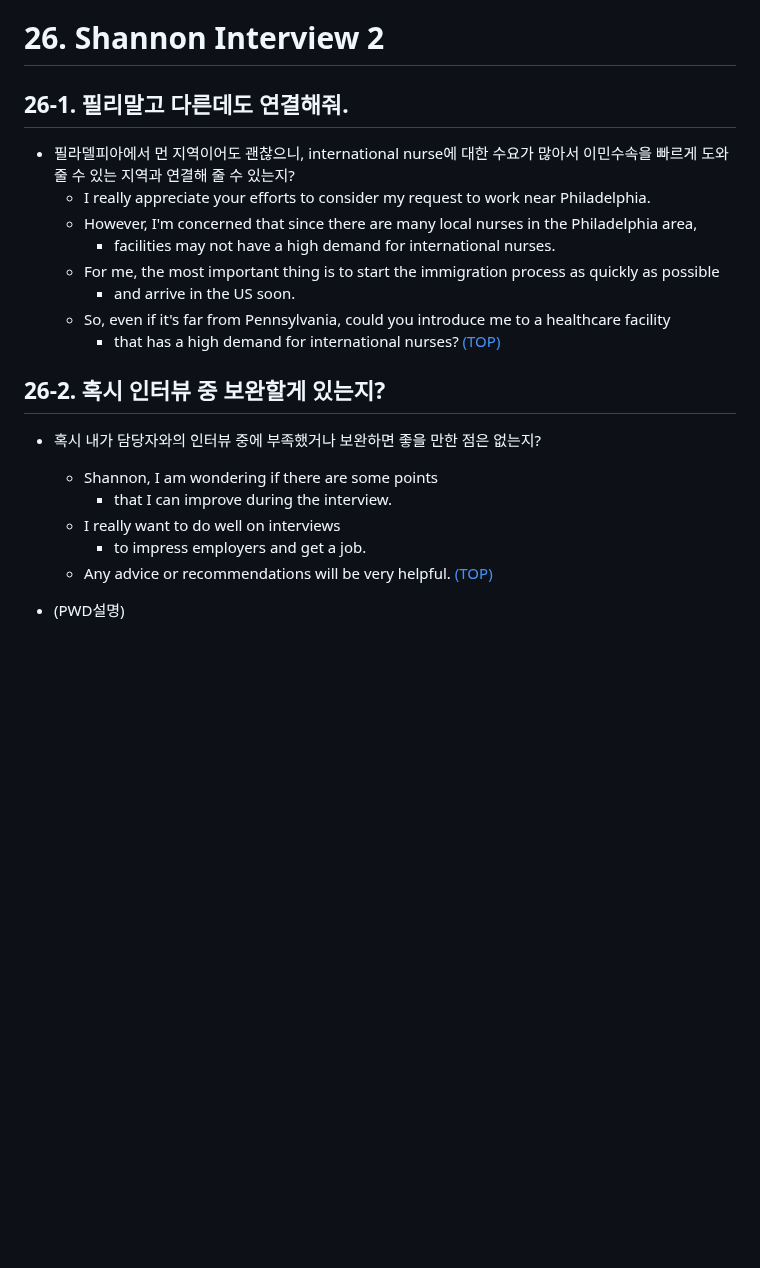
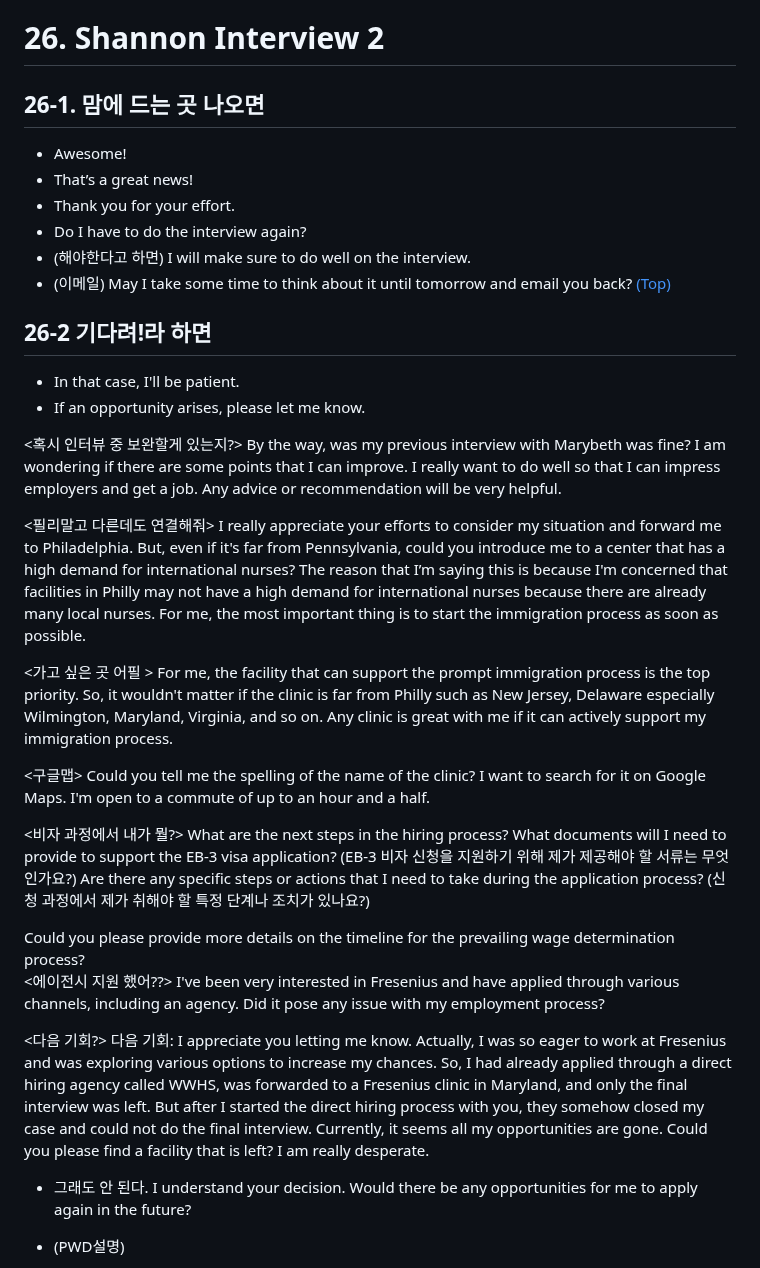
Before and after one commit to JoonHyeok-hozy-Kim/upenn_mcit, a Markdown page: ajiv_mk2.md, the part around the change. Rendered like a GitHub page; blank space fills up the shorter version.

Commit message:
240828 covered with galbook4 :

```diff
--- a/ajiv_mk2.md
+++ b/ajiv_mk2.md
@@ -601,25 +601,64 @@ for the regular and long-term treatment.
   - Could you raise it up a bit more. [(TOP)](#list-of-contents)
 
 # 26. Shannon Interview 2
-## 26-1. 필리말고 다른데도 연결해줘.
-- 필라델피아에서 먼 지역이어도 괜찮으니, international nurse에 대한 수요가 많아서 이민수속을 빠르게 도와줄 수 있는 지역과 연결해 줄 수 있는지?
-  - I really appreciate your efforts to consider my request to work near Philadelphia.
-  - However, I'm concerned that since there are many local nurses in the Philadelphia area,
-    - facilities may not have a high demand for international nurses.
-  - For me, the most important thing is to start the immigration process as quickly as possible
-    - and arrive in the US soon.
-  - So, even if it's far from Pennsylvania, could you introduce me to a healthcare facility
-    - that has a high demand for international nurses? [(TOP)](#list-of-contents)
+## 26-1. 맘에 드는 곳 나오면
+- Awesome!
+- That’s a great news!
+- Thank you for your effort.
+- Do I have to do the interview again?
+- (해야한다고 하면) I will make sure to do well on the interview.
+- (이메일) May I take some time to think about it until tomorrow and email you back? [(Top)](#shannon-interview-2)
 
 
-## 26-2. 혹시 인터뷰 중 보완할게 있는지?
-- 혹시 내가 담당자와의 인터뷰 중에 부족했거나 보완하면 좋을 만한 점은 없는지?
-  - Shannon, I am wondering if there are some points
-    - that I can improve during the interview.
-  - I really want to do well on interviews
-    - to impress employers and get a job.
-  - Any advice or recommendations will be very helpful. [(TOP)](#list-of-contents)
+## 26-2 기다려!라 하면
+- In that case, I'll be patient.
+- If an opportunity arises, please let me know.
 
+ <혹시 인터뷰 중 보완할게 있는지?>
+By the way, was my previous interview with Marybeth was fine?
+I am wondering if there are some points that I can improve.
+I really want to do well so that I can impress employers and get a job.
+Any advice or recommendation will be very helpful.
+
+<필리말고 다른데도 연결해줘>
+I really appreciate your efforts to consider my situation and forward me to Philadelphia.
+But, even if it's far from Pennsylvania, could you introduce me to a center
+that has a high demand for international nurses?
+The reason that I’m saying this is because I'm concerned that
+facilities in Philly may not have a high demand for international nurses
+because there are already many local nurses.
+For me, the most important thing is to start the immigration process as soon as possible.
+
+<가고 싶은 곳 어필 >
+For me, the facility that can support the prompt immigration process is the top priority. So, it wouldn't matter if the clinic is far from Philly such as New Jersey, Delaware especially Wilmington, Maryland, Virginia, and so on.
+Any clinic is great with me if it can actively support my immigration process.
+
+<구글맵>
+Could you tell me the spelling of the name of the clinic?
+I want to search for it on Google Maps.
+I'm open to a commute of up to an hour and a half.
+
+<비자 과정에서 내가 뭘?>
+What are the next steps in the hiring process?
+What documents will I need to provide to support the EB-3 visa application? (EB-3 비자 신청을 지원하기 위해 제가 제공해야 할 서류는 무엇인가요?)
+Are there any specific steps or actions that I need to take during the application process? (신청 과정에서 제가 취해야 할 특정 단계나 조치가 있나요?)
+
+<PWD>
+Could you please provide more details on the timeline for the prevailing wage determination process?
+
+
+<에이전시 지원 했어??>
+I've been very interested in Fresenius and have applied through various channels, including an agency. Did it pose any issue with my employment process?
+
+
+<다음 기회?>
+다음 기회:
+I appreciate you letting me know.
+Actually, I was so eager to work at Fresenius and was exploring various options to increase my chances. So, I had already applied through a direct hiring agency called WWHS, was forwarded to a Fresenius clinic in Maryland, and only the final interview was left.
+But after I started the direct hiring process with you, they somehow closed my case and could not do the final interview. Currently, it seems all my opportunities are gone. Could you please find a facility that is left? I am really desperate.
+- 그래도 안 된다.
+I understand your decision.
+Would there be any opportunities for me to apply again in the future?
 
 
 - (PWD설명)
```
